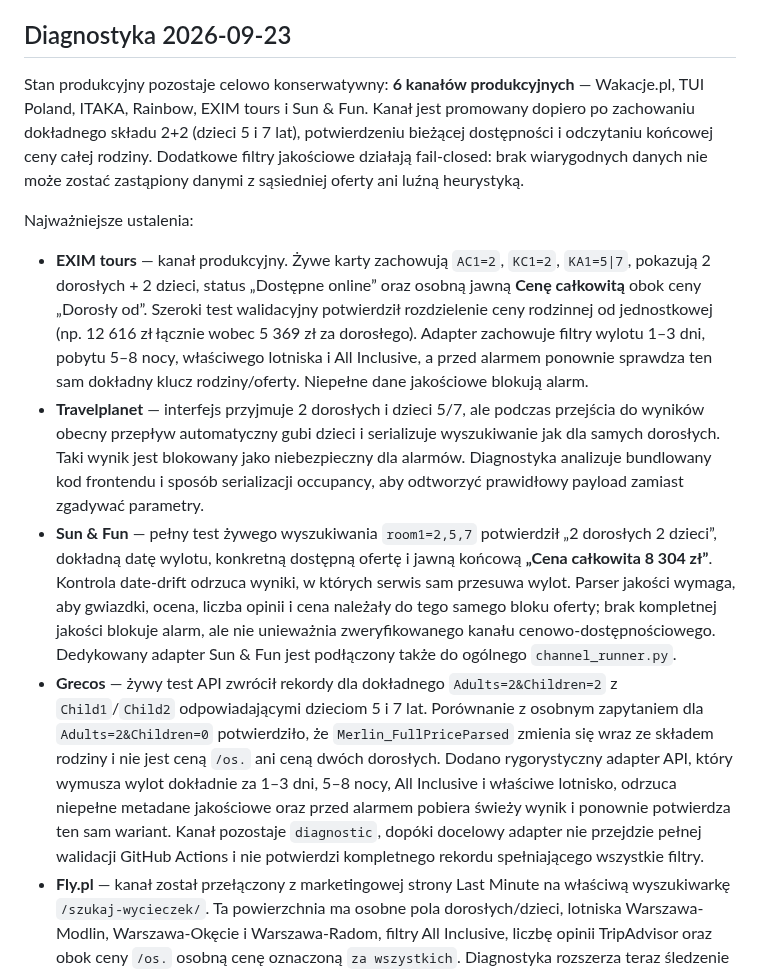
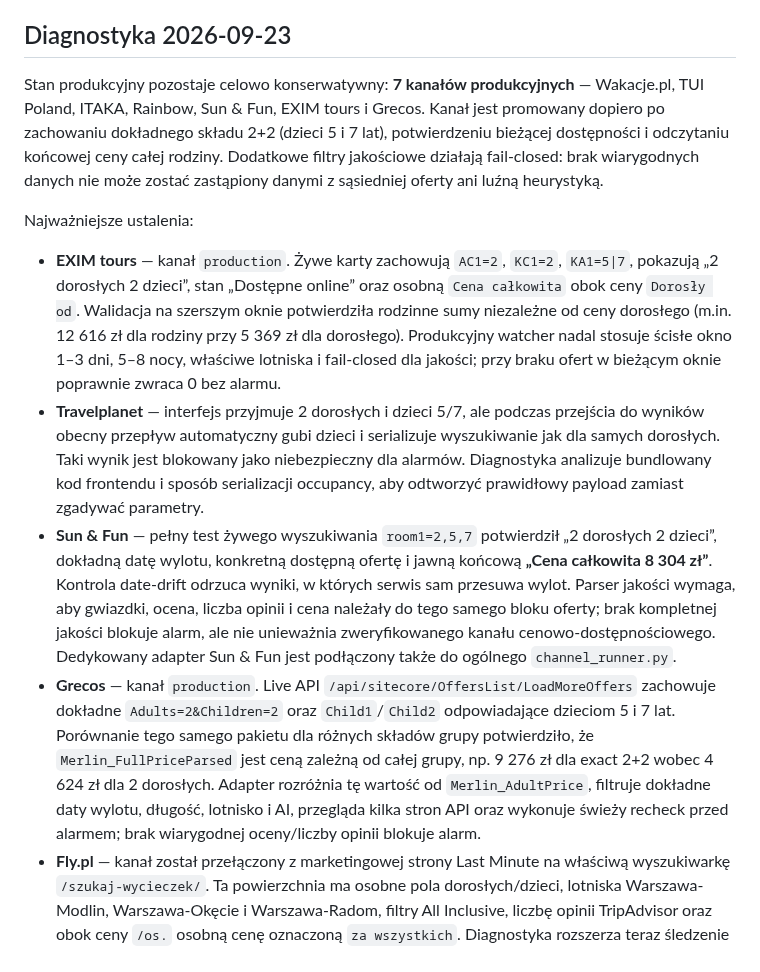
Before and after one commit to napieraj2018-arch/Watcher-15, a Markdown page: README.md, the part around the change. Drawn GitHub-style.

Commit message:
Document EXIM and Grecos production channels

```diff
--- a/README.md
+++ b/README.md
@@ -48,13 +48,13 @@ Co godzinę działa lekki health-check wszystkich źródeł. Raz dziennie urucha
 
 ## Diagnostyka 2026-09-23
 
-Stan produkcyjny pozostaje celowo konserwatywny: **6 kanałów produkcyjnych** — Wakacje.pl, TUI Poland, ITAKA, Rainbow, EXIM tours i Sun & Fun. Kanał jest promowany dopiero po zachowaniu dokładnego składu 2+2 (dzieci 5 i 7 lat), potwierdzeniu bieżącej dostępności i odczytaniu końcowej ceny całej rodziny. Dodatkowe filtry jakościowe działają fail-closed: brak wiarygodnych danych nie może zostać zastąpiony danymi z sąsiedniej oferty ani luźną heurystyką.
+Stan produkcyjny pozostaje celowo konserwatywny: **7 kanałów produkcyjnych** — Wakacje.pl, TUI Poland, ITAKA, Rainbow, Sun & Fun, EXIM tours i Grecos. Kanał jest promowany dopiero po zachowaniu dokładnego składu 2+2 (dzieci 5 i 7 lat), potwierdzeniu bieżącej dostępności i odczytaniu końcowej ceny całej rodziny. Dodatkowe filtry jakościowe działają fail-closed: brak wiarygodnych danych nie może zostać zastąpiony danymi z sąsiedniej oferty ani luźną heurystyką.
 
 Najważniejsze ustalenia:
-- **EXIM tours** — kanał produkcyjny. Żywe karty zachowują `AC1=2`, `KC1=2`, `KA1=5|7`, pokazują 2 dorosłych + 2 dzieci, status „Dostępne online” oraz osobną jawną **Cenę całkowitą** obok ceny „Dorosły od”. Szeroki test walidacyjny potwierdził rozdzielenie ceny rodzinnej od jednostkowej (np. 12 616 zł łącznie wobec 5 369 zł za dorosłego). Adapter zachowuje filtry wylotu 1–3 dni, pobytu 5–8 nocy, właściwego lotniska i All Inclusive, a przed alarmem ponownie sprawdza ten sam dokładny klucz rodziny/oferty. Niepełne dane jakościowe blokują alarm.
+- **EXIM tours** — kanał `production`. Żywe karty zachowują `AC1=2`, `KC1=2`, `KA1=5|7`, pokazują „2 dorosłych 2 dzieci”, stan „Dostępne online” oraz osobną `Cena całkowita` obok ceny `Dorosły od`. Walidacja na szerszym oknie potwierdziła rodzinne sumy niezależne od ceny dorosłego (m.in. 12 616 zł dla rodziny przy 5 369 zł dla dorosłego). Produkcyjny watcher nadal stosuje ścisłe okno 1–3 dni, 5–8 nocy, właściwe lotniska i fail-closed dla jakości; przy braku ofert w bieżącym oknie poprawnie zwraca 0 bez alarmu.
 - **Travelplanet** — interfejs przyjmuje 2 dorosłych i dzieci 5/7, ale podczas przejścia do wyników obecny przepływ automatyczny gubi dzieci i serializuje wyszukiwanie jak dla samych dorosłych. Taki wynik jest blokowany jako niebezpieczny dla alarmów. Diagnostyka analizuje bundlowany kod frontendu i sposób serializacji occupancy, aby odtworzyć prawidłowy payload zamiast zgadywać parametry.
 - **Sun & Fun** — pełny test żywego wyszukiwania `room1=2,5,7` potwierdził „2 dorosłych 2 dzieci”, dokładną datę wylotu, konkretną dostępną ofertę i jawną końcową **„Cena całkowita 8 304 zł”**. Kontrola date-drift odrzuca wyniki, w których serwis sam przesuwa wylot. Parser jakości wymaga, aby gwiazdki, ocena, liczba opinii i cena należały do tego samego bloku oferty; brak kompletnej jakości blokuje alarm, ale nie unieważnia zweryfikowanego kanału cenowo-dostępnościowego. Dedykowany adapter Sun & Fun jest podłączony także do ogólnego `channel_runner.py`.
-- **Grecos** — żywy test API zwrócił rekordy dla dokładnego `Adults=2&Children=2` z `Child1`/`Child2` odpowiadającymi dzieciom 5 i 7 lat. Porównanie z osobnym zapytaniem dla `Adults=2&Children=0` potwierdziło, że `Merlin_FullPriceParsed` zmienia się wraz ze składem rodziny i nie jest ceną `/os.` ani ceną dwóch dorosłych. Dodano rygorystyczny adapter API, który wymusza wylot dokładnie za 1–3 dni, 5–8 nocy, All Inclusive i właściwe lotnisko, odrzuca niepełne metadane jakościowe oraz przed alarmem pobiera świeży wynik i ponownie potwierdza ten sam wariant. Kanał pozostaje `diagnostic`, dopóki docelowy adapter nie przejdzie pełnej walidacji GitHub Actions i nie potwierdzi kompletnego rekordu spełniającego wszystkie filtry.
+- **Grecos** — kanał `production`. Live API `/api/sitecore/OffersList/LoadMoreOffers` zachowuje dokładne `Adults=2&Children=2` oraz `Child1`/`Child2` odpowiadające dzieciom 5 i 7 lat. Porównanie tego samego pakietu dla różnych składów grupy potwierdziło, że `Merlin_FullPriceParsed` jest ceną zależną od całej grupy, np. 9 276 zł dla exact 2+2 wobec 4 624 zł dla 2 dorosłych. Adapter rozróżnia tę wartość od `Merlin_AdultPrice`, filtruje dokładne daty wylotu, długość, lotnisko i AI, przegląda kilka stron API oraz wykonuje świeży recheck przed alarmem; brak wiarygodnej oceny/liczby opinii blokuje alarm.
 - **Fly.pl** — kanał został przełączony z marketingowej strony Last Minute na właściwą wyszukiwarkę `/szukaj-wycieczek/`. Ta powierzchnia ma osobne pola dorosłych/dzieci, lotniska Warszawa-Modlin, Warszawa-Okęcie i Warszawa-Radom, filtry All Inclusive, liczbę opinii TripAdvisor oraz obok ceny `/os.` osobną cenę oznaczoną `za wszystkich`. Diagnostyka rozszerza teraz śledzenie serializacji uczestników w kodzie JS. `Za wszystkich` nie zostanie zaakceptowane jako cena rodzinna, dopóki wynik nie zachowa dokładnie 2+2 z wiekiem 5/7.
 - **Nekera** — strona jest dostępna; diagnostyka sieciowa wykryła dedykowane skrypty formularza i ofert (`searchbarListingForm.js`, `searchbarBaseForm.js`, `pluginOfferCollection.js`). Diagnostyka śledzi obecnie serializację uczestników w JS zamiast zgadywać parametry z DOM.
 - **Oasis Tours** — kanał ma własny workflow `source-12-oasis_pl.yml`; diagnostyka śledzi serializację uczestników w kodzie strony, ale dokładne 2+2 i końcowa cena nie są jeszcze potwierdzone.
```
